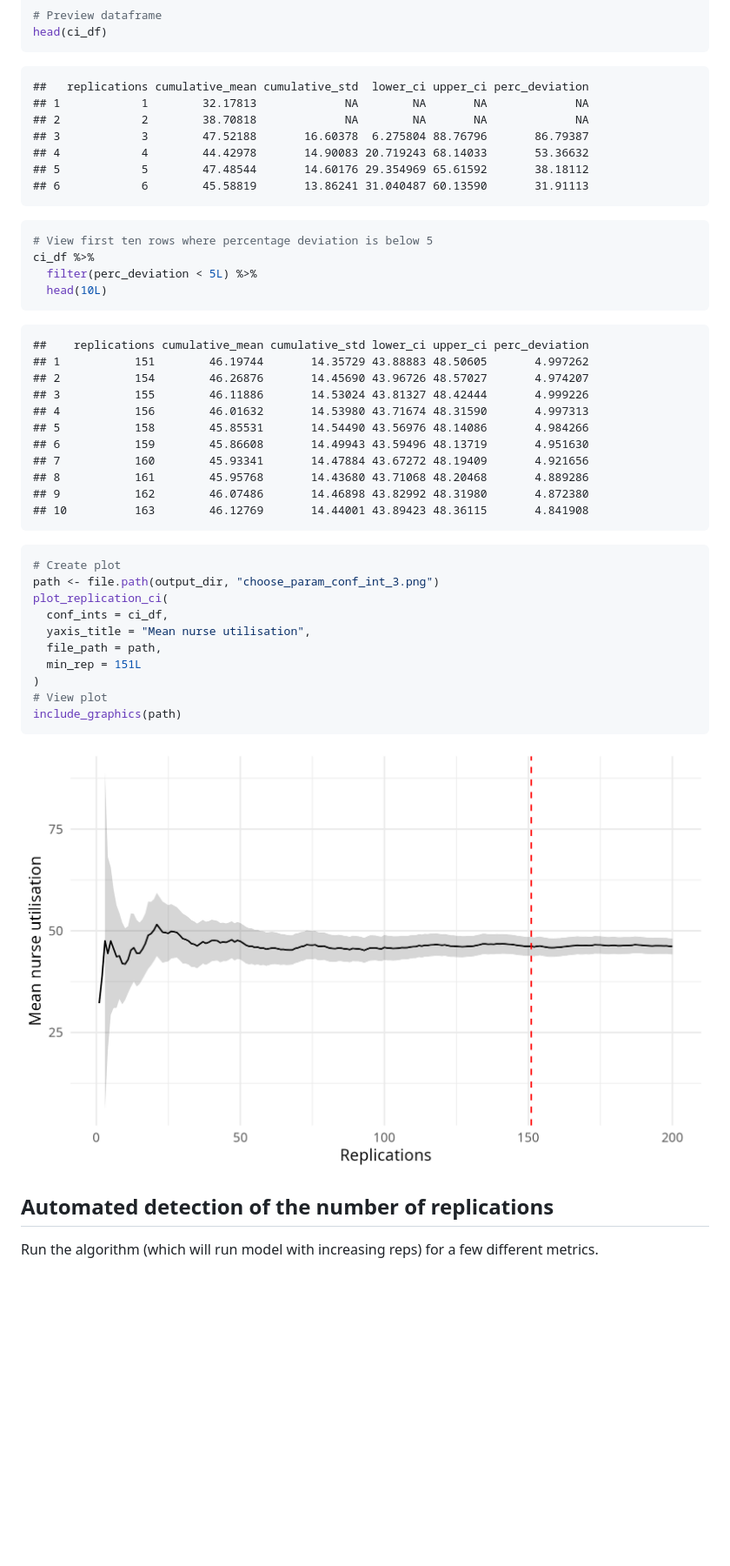
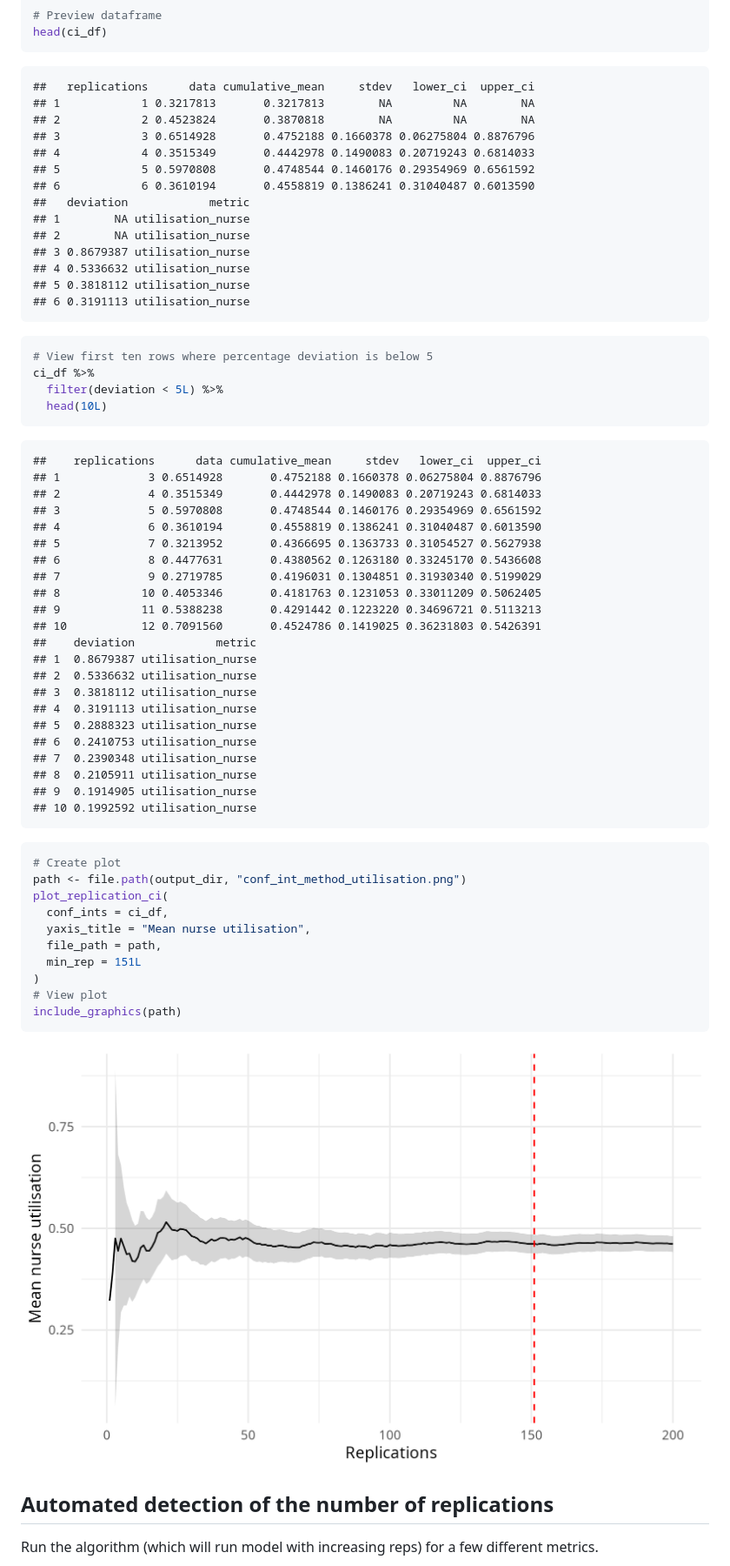
Before and after one commit to pythonhealthdatascience/rdesrap_mms, a Markdown page: rmarkdown/choosing_replications.md, the part around the change printed below. Shown: that part at 87% size. GitHub-like rendering; pictures changed too: outputs/choose_param_conf_int_3.png (deleted), outputs/conf_int_method_utilisation.png (added); blank space fills up the shorter version.

````diff
--- a/rmarkdown/choosing_replications.md
+++ b/rmarkdown/choosing_replications.md
@@ -194,36 +257,54 @@ ci_df <- confidence_interval_method(
 head(ci_df)
 ```
 
-    ##   replications cumulative_mean cumulative_std  lower_ci upper_ci perc_deviation
-    ## 1            1        32.17813             NA        NA       NA             NA
-    ## 2            2        38.70818             NA        NA       NA             NA
-    ## 3            3        47.52188       16.60378  6.275804 88.76796       86.79387
-    ## 4            4        44.42978       14.90083 20.719243 68.14033       53.36632
-    ## 5            5        47.48544       14.60176 29.354969 65.61592       38.18112
-    ## 6            6        45.58819       13.86241 31.040487 60.13590       31.91113
+    ##   replications      data cumulative_mean     stdev   lower_ci  upper_ci
+    ## 1            1 0.3217813       0.3217813        NA         NA        NA
+    ## 2            2 0.4523824       0.3870818        NA         NA        NA
+    ## 3            3 0.6514928       0.4752188 0.1660378 0.06275804 0.8876796
+    ## 4            4 0.3515349       0.4442978 0.1490083 0.20719243 0.6814033
+    ## 5            5 0.5970808       0.4748544 0.1460176 0.29354969 0.6561592
+    ## 6            6 0.3610194       0.4558819 0.1386241 0.31040487 0.6013590
+    ##   deviation            metric
+    ## 1        NA utilisation_nurse
+    ## 2        NA utilisation_nurse
+    ## 3 0.8679387 utilisation_nurse
+    ## 4 0.5336632 utilisation_nurse
+    ## 5 0.3818112 utilisation_nurse
+    ## 6 0.3191113 utilisation_nurse
 
 ``` r
 # View first ten rows where percentage deviation is below 5
 ci_df %>%
-  filter(perc_deviation < 5L) %>%
+  filter(deviation < 5L) %>%
   head(10L)
 ```
 
-    ##    replications cumulative_mean cumulative_std lower_ci upper_ci perc_deviation
-    ## 1           151        46.19744       14.35729 43.88883 48.50605       4.997262
-    ## 2           154        46.26876       14.45690 43.96726 48.57027       4.974207
-    ## 3           155        46.11886       14.53024 43.81327 48.42444       4.999226
-    ## 4           156        46.01632       14.53980 43.71674 48.31590       4.997313
-    ## 5           158        45.85531       14.54490 43.56976 48.14086       4.984266
-    ## 6           159        45.86608       14.49943 43.59496 48.13719       4.951630
-    ## 7           160        45.93341       14.47884 43.67272 48.19409       4.921656
-    ## 8           161        45.95768       14.43680 43.71068 48.20468       4.889286
-    ## 9           162        46.07486       14.46898 43.82992 48.31980       4.872380
-    ## 10          163        46.12769       14.44001 43.89423 48.36115       4.841908
+    ##    replications      data cumulative_mean     stdev   lower_ci  upper_ci
+    ## 1             3 0.6514928       0.4752188 0.1660378 0.06275804 0.8876796
+    ## 2             4 0.3515349       0.4442978 0.1490083 0.20719243 0.6814033
+    ## 3             5 0.5970808       0.4748544 0.1460176 0.29354969 0.6561592
+    ## 4             6 0.3610194       0.4558819 0.1386241 0.31040487 0.6013590
+    ## 5             7 0.3213952       0.4366695 0.1363733 0.31054527 0.5627938
+    ## 6             8 0.4477631       0.4380562 0.1263180 0.33245170 0.5436608
+    ## 7             9 0.2719785       0.4196031 0.1304851 0.31930340 0.5199029
+    ## 8            10 0.4053346       0.4181763 0.1231053 0.33011209 0.5062405
+    ## 9            11 0.5388238       0.4291442 0.1223220 0.34696721 0.5113213
+    ## 10           12 0.7091560       0.4524786 0.1419025 0.36231803 0.5426391
+    ##    deviation            metric
+    ## 1  0.8679387 utilisation_nurse
+    ## 2  0.5336632 utilisation_nurse
+    ## 3  0.3818112 utilisation_nurse
+    ## 4  0.3191113 utilisation_nurse
+    ## 5  0.2888323 utilisation_nurse
+    ## 6  0.2410753 utilisation_nurse
+    ## 7  0.2390348 utilisation_nurse
+    ## 8  0.2105911 utilisation_nurse
+    ## 9  0.1914905 utilisation_nurse
+    ## 10 0.1992592 utilisation_nurse
 
 ``` r
 # Create plot
-path <- file.path(output_dir, "choose_param_conf_int_3.png")
+path <- file.path(output_dir, "conf_int_method_utilisation.png")
 plot_replication_ci(
   conf_ints = ci_df,
   yaxis_title = "Mean nurse utilisation",
@@ -234,7 +315,7 @@ plot_replication_ci(
 include_graphics(path)
 ```
 
-![](../outputs/choose_param_conf_int_3.png)<!-- -->
+![](../outputs/conf_int_method_utilisation.png)<!-- -->
 
 ## Automated detection of the number of replications
 
````
Also changed, not shown: other parts of rmarkdown/choosing_replications.md (+86 -23 lines), outputs/choose_param_conf_int_2.png (deleted), outputs/conf_int_method_serve_time.png (renamed from outputs/choose_param_conf_int_1.png), outputs/conf_int_method_wait_time.png (added), 2 other files.
